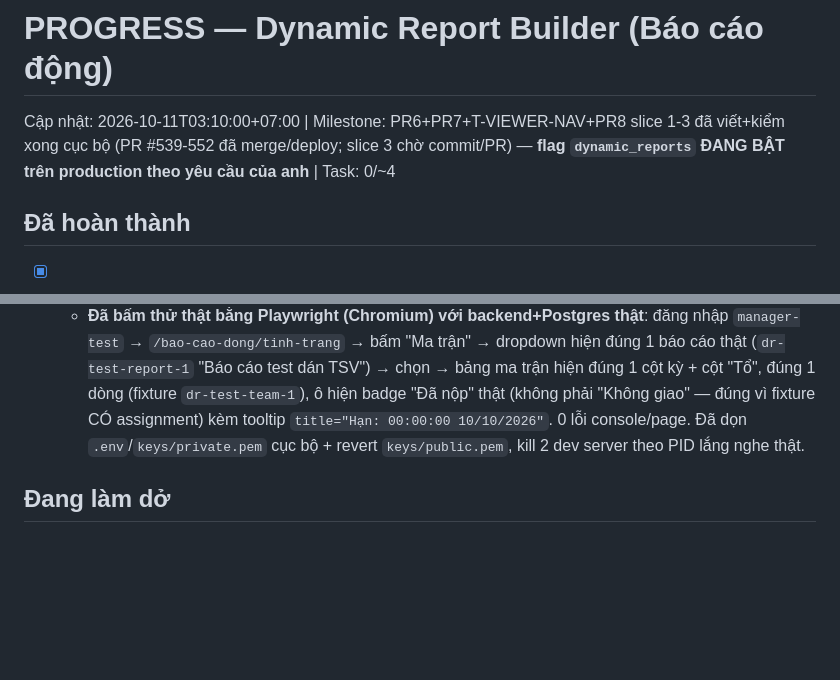
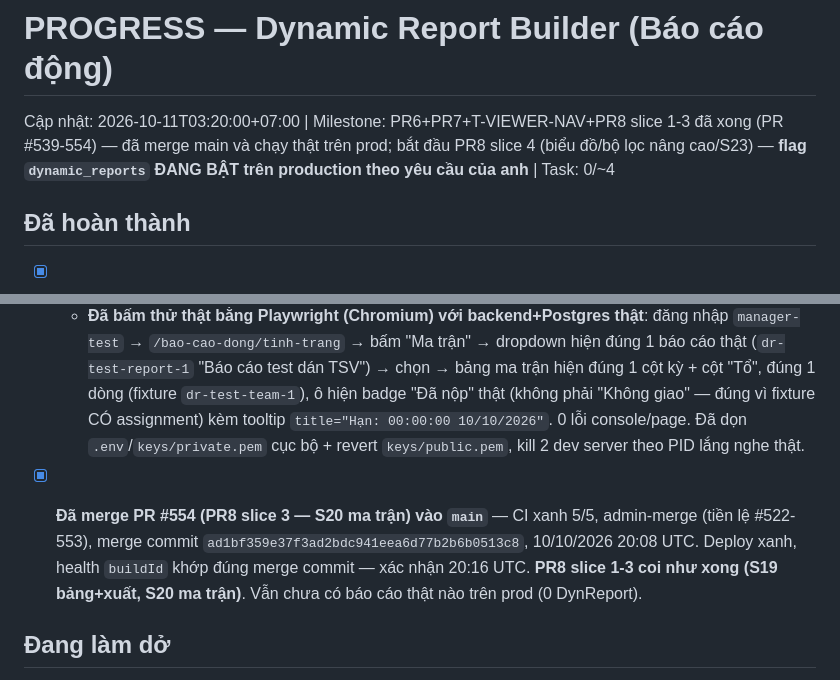
Before and after one commit to trungtm78/PC02, a Markdown page: docs/PC02_Report_Builder_Design_Package/PROGRESS.md, 2 parts joined by grey strips. Drawn GitHub-style; blank space fills up the shorter version.

```diff
--- a/docs/PC02_Report_Builder_Design_Package/PROGRESS.md
+++ b/docs/PC02_Report_Builder_Design_Package/PROGRESS.md
@@ -1,5 +1,5 @@
 # PROGRESS — Dynamic Report Builder (Báo cáo động)
-Cập nhật: 2026-10-11T03:10:00+07:00 | Milestone: PR6+PR7+T-VIEWER-NAV+PR8 slice 1-3 đã viết+kiểm xong cục bộ (PR #539-552 đã merge/deploy; slice 3 chờ commit/PR) — **flag `dynamic_reports` ĐANG BẬT trên production theo yêu cầu của anh** | Task: 0/~4
+Cập nhật: 2026-10-11T03:20:00+07:00 | Milestone: PR6+PR7+T-VIEWER-NAV+PR8 slice 1-3 đã xong (PR #539-554) — đã merge main và chạy thật trên prod; bắt đầu PR8 slice 4 (biểu đồ/bộ lọc nâng cao/S23) — **flag `dynamic_reports` ĐANG BẬT trên production theo yêu cầu của anh** | Task: 0/~4
 
 ## Đã hoàn thành
 - [x] PR0 — spec, fixture (HSLN+5 mẫu thật+oracle+5 file độc hại giả lập), DECISIONS_20261009.md, ROLE_MATRIX_20261009.md — commit 2f077843
@@ -307,4 +307,6 @@ BƯỚC TIẾP THEO: `git push -u origin feat/dynamic-reports-pr7-slice4` → `g
   - Toàn bộ xanh cục bộ: backend 8106/8221 pass/0 fail (115 skip có từ trước) + `tsc --noEmit` sạch + `eslint --fix` sạch. Frontend 5022/5023 pass (1 lỗi chập chờn CPU có từ trước ở `cases/governance/configuration-editors.test.tsx`, đã xác nhận nhiều lần không liên quan) + `tsc -b` sạch + `eslint --fix` sạch.
   - **Đã bấm thử thật bằng Playwright (Chromium) với backend+Postgres thật**: đăng nhập `manager-test` → `/bao-cao-dong/tinh-trang` → bấm "Ma trận" → dropdown hiện đúng 1 báo cáo thật (`dr-test-report-1` "Báo cáo test dán TSV") → chọn → bảng ma trận hiện đúng 1 cột kỳ + cột "Tổ", đúng 1 dòng (fixture `dr-test-team-1`), ô hiện badge "Đã nộp" thật (không phải "Không giao" — đúng vì fixture CÓ assignment) kèm tooltip `title="Hạn: 00:00:00 10/10/2026"`. 0 lỗi console/page. Đã dọn `.env`/`keys/private.pem` cục bộ + revert `keys/public.pem`, kill 2 dev server theo PID lắng nghe thật.
 
+- [x] **Đã merge PR #554 (PR8 slice 3 — S20 ma trận) vào `main`** — CI xanh 5/5, admin-merge (tiền lệ #522-553), merge commit `ad1bf359e37f3ad2bdc941eea6d77b2b6b0513c8`, 10/10/2026 20:08 UTC. Deploy xanh, health `buildId` khớp đúng merge commit — xác nhận 20:16 UTC. **PR8 slice 1-3 coi như xong (S19 bảng+xuất, S20 ma trận)**. Vẫn chưa có báo cáo thật nào trên prod (0 DynReport).
+
 ## Đang làm dở
```
Also changed, not shown: other parts of docs/PC02_Report_Builder_Design_Package/PROGRESS.md (+2 -4 lines).
